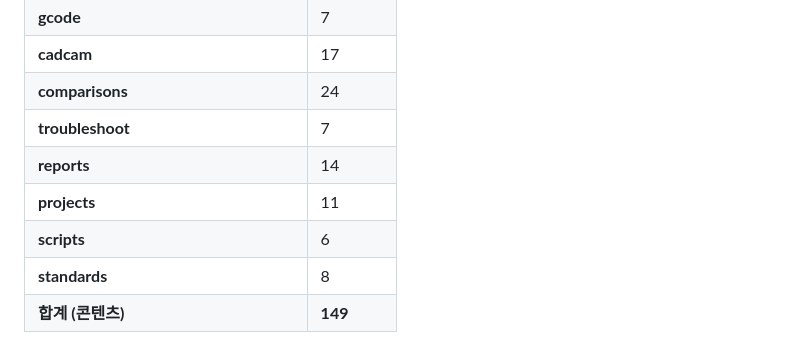
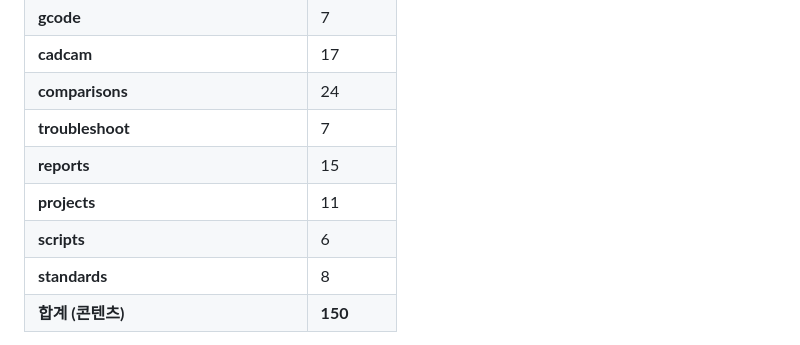
Before and after one commit to HanKyungJun/koreatooling-portal, a Markdown page: wiki/overview.md, the part around one of its changes. GitHub-like rendering.

```diff
--- a/wiki/overview.md
+++ b/wiki/overview.md
@@ -24,9 +24,9 @@ updated: 2026-10-23
 | **cadcam** | 17 |
 | **comparisons** | 24 |
 | **troubleshoot** | 7 |
-| **reports** | 14 |
+| **reports** | 15 |
 | **projects** | 11 |
 | **scripts** | 6 |
 | **standards** | 8 |
-| **합계 (콘텐츠)** | **149** |
+| **합계 (콘텐츠)** | **150** |
 
```
Also changed, not shown: other parts of wiki/overview.md (+3 -3 lines).
